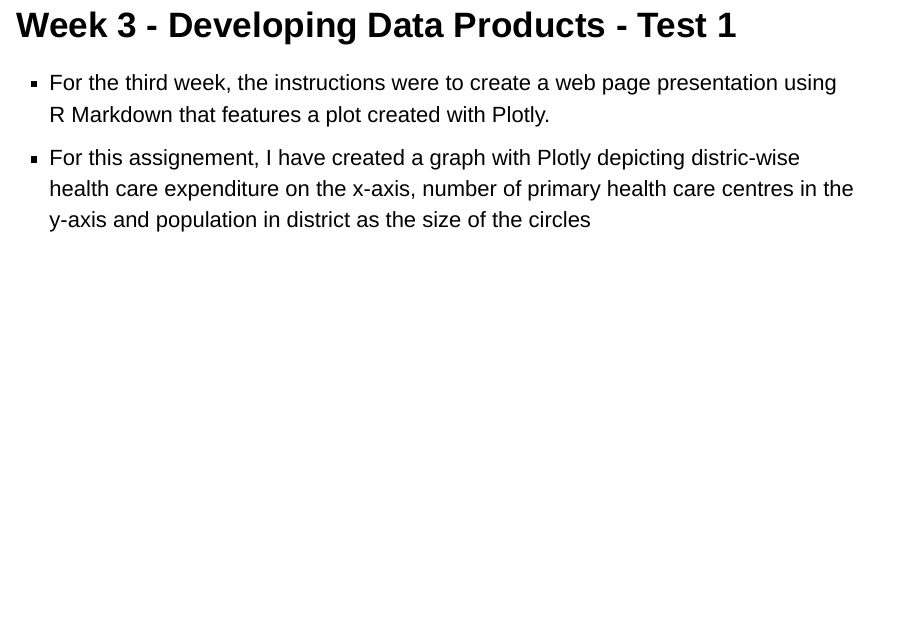
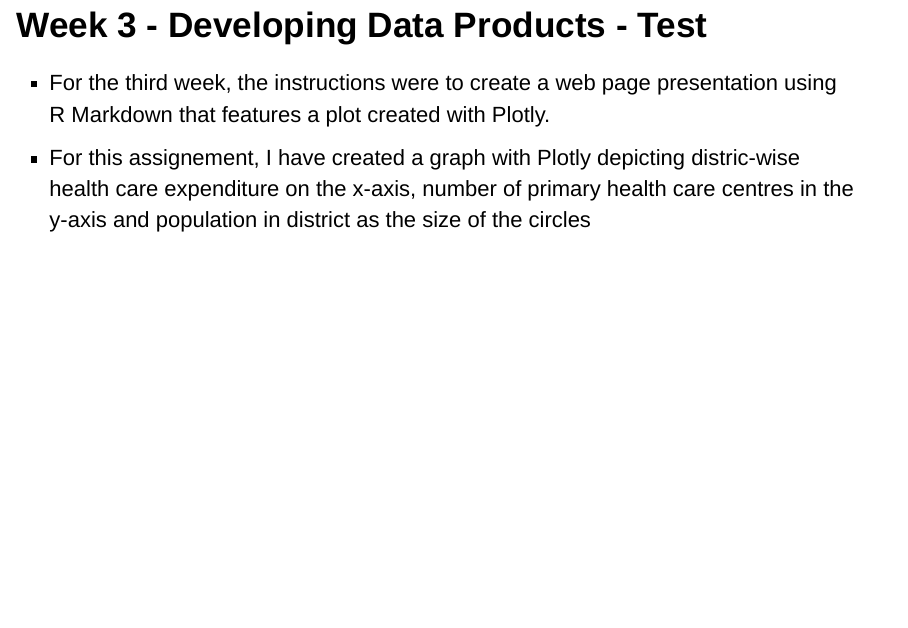
Before and after one commit to preethical/Shiny-tryouts, an R Markdown document (trial2.rmd): page 2 of 4. Rendered offline with R 4.5, knitr and Pandoc, with nearby package versions; some code elsewhere in the file could not run offline.

````diff
--- a/trial2.rmd
+++ b/trial2.rmd
@@ -9,7 +9,7 @@
 knitr::opts_chunk$set(echo = FALSE)
 ```
 
-## Week 3 - Developing Data Products - Test 1
+## Week 3 - Developing Data Products - Test
 
 - For the third week, the instructions were to create a web page presentation using R Markdown that features a plot created with Plotly.
 - For this assignement, I have created a graph with Plotly depicting distric-wise health care expenditure on the x-axis, number of primary health care centres in the y-axis and population in district as the size of the circles
````
Also changed, not shown: README.md, trial1.html (added), trial2.html.
